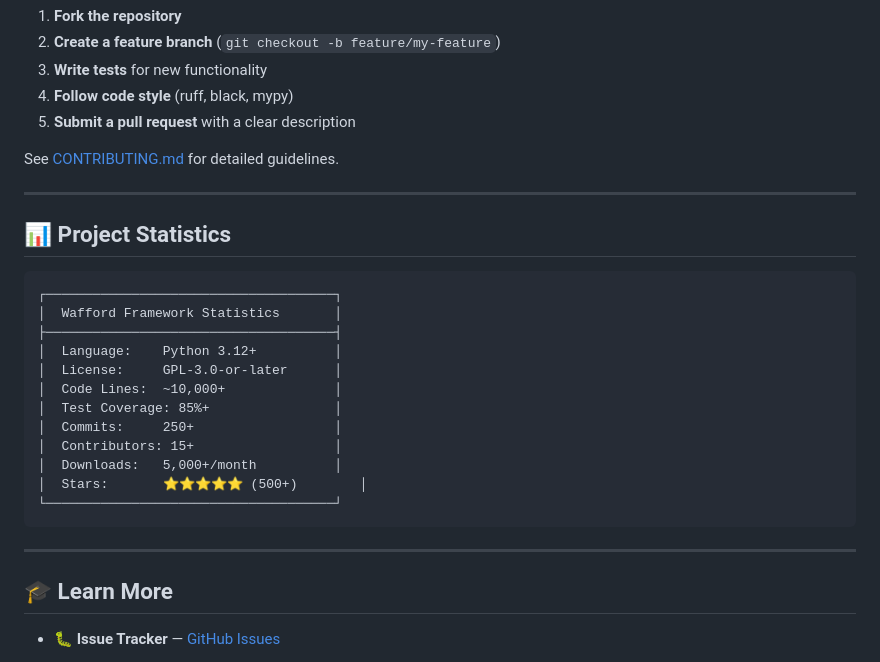
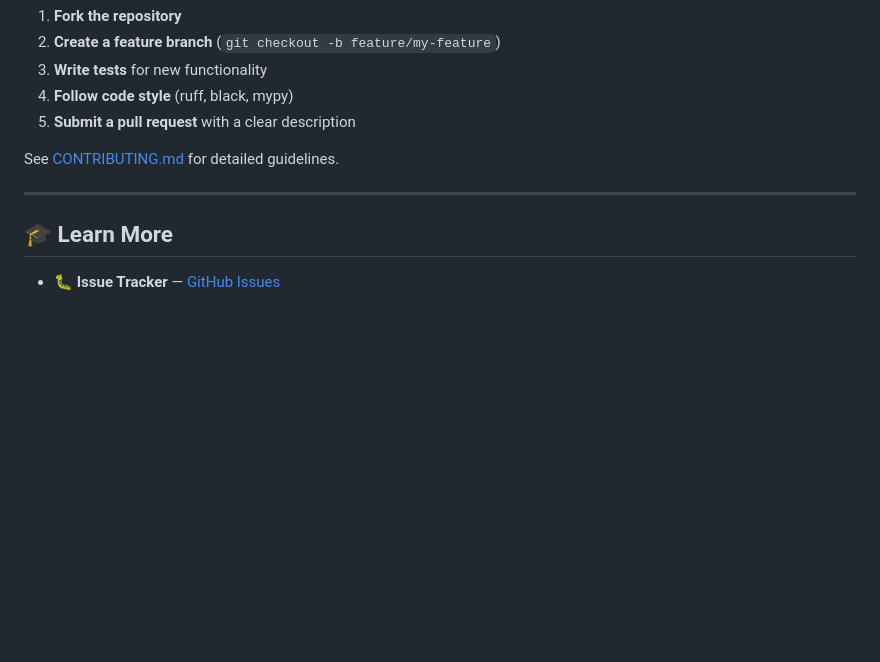
Before and after one commit to Itszeeshanrajput/wafford, a Markdown page: README.md, the part around the change. GitHub-like rendering; blank space fills up the shorter version.

````diff
--- a/README.md
+++ b/README.md
@@ -555,25 +555,6 @@ See [CONTRIBUTING.md](CONTRIBUTING.md) for detailed guidelines.
 
 ---
 
-## 📊 Project Statistics
-
-```
-┌─────────────────────────────────────┐
-│  Wafford Framework Statistics       │
-├─────────────────────────────────────┤
-│  Language:    Python 3.12+          │
-│  License:     GPL-3.0-or-later      │
-│  Code Lines:  ~10,000+              │
-│  Test Coverage: 85%+                │
-│  Commits:     250+                  │
-│  Contributors: 15+                  │
-│  Downloads:   5,000+/month          │
-│  Stars:       ⭐⭐⭐⭐⭐ (500+)        │
-└─────────────────────────────────────┘
-```
-
----
-
 ## 🎓 Learn More
 
 - 🐛 **Issue Tracker** — [GitHub Issues](https://github.com/Itszeeshanrajput/wafford/issues)
````
